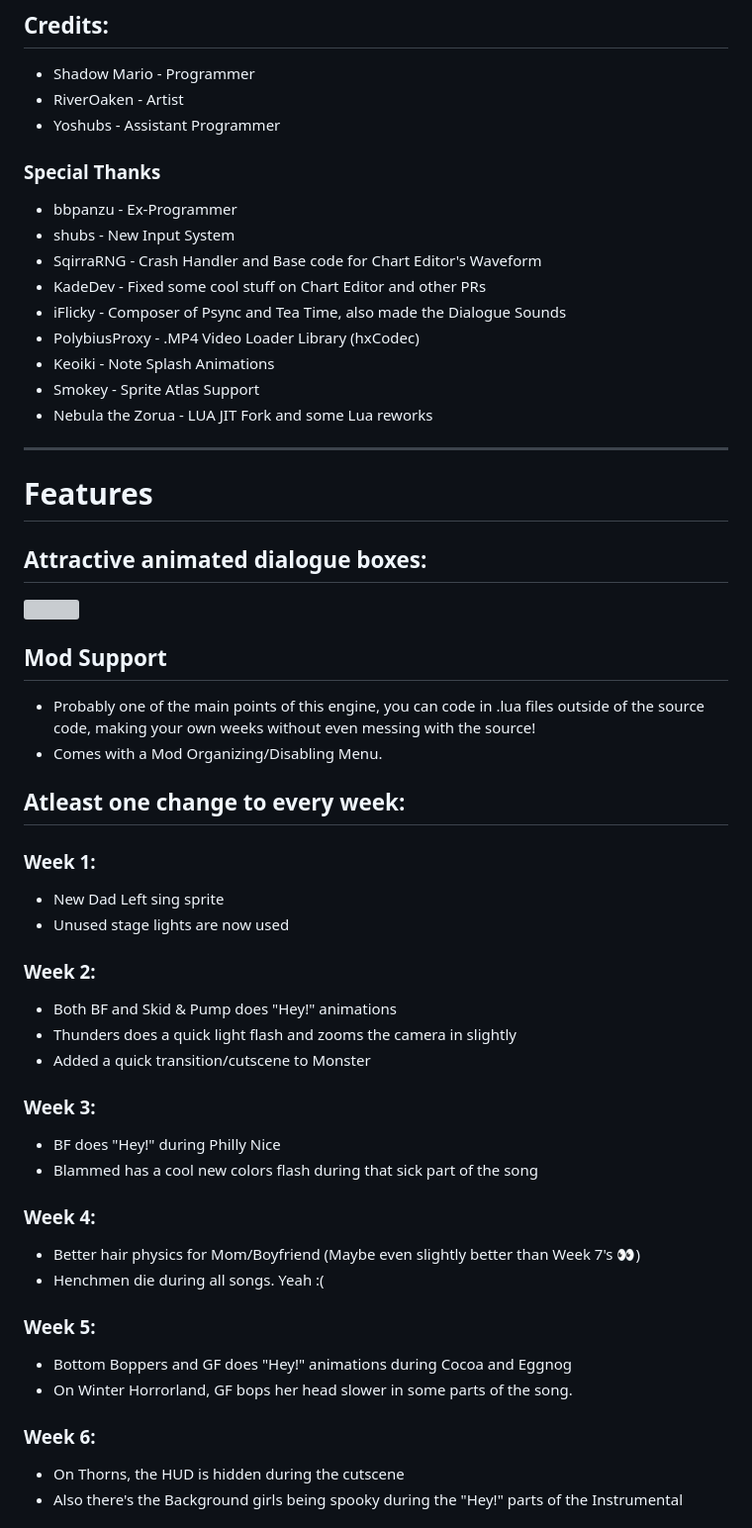
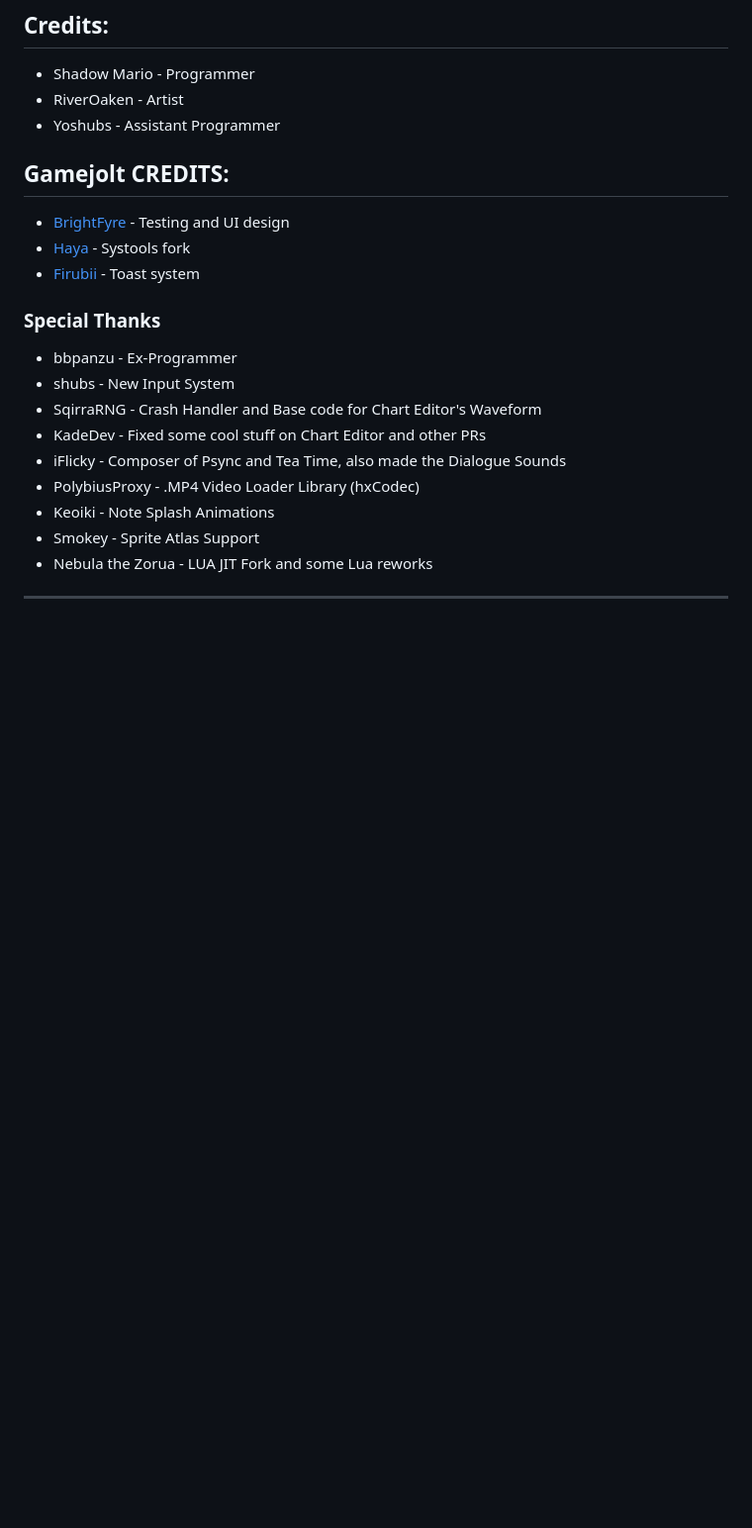
Before and after one commit to SuxxorState/fnfOutdated-demo, a Markdown page: README.md, the part around one of its changes. Shown at 99% size. Drawn GitHub-style; blank space fills up the shorter version; grey boxes are pictures that could not be loaded.

```diff
--- a/README.md
+++ b/README.md
@@ -21,6 +105,12 @@ otherwise, you can delete the "VIDEOS_ALLOWED" Line on Project.xml
 * Shadow Mario - Programmer
 * RiverOaken - Artist
 * Yoshubs - Assistant Programmer
+
+## Gamejolt CREDITS:
+
+- <a href = "https://github.com/brightfyregit">BrightFyre</a> - Testing and UI design
+- <a href ="https://github.com/haya3218">Haya</a> - Systools fork
+- <a href = "https://github.com/firubii">Firubii</a> - Toast system
 
 ### Special Thanks
 * bbpanzu - Ex-Programmer
@@ -33,37 +123,3 @@ otherwise, you can delete the "VIDEOS_ALLOWED" Line on Project.xml
 * Smokey - Sprite Atlas Support
 * Nebula the Zorua - LUA JIT Fork and some Lua reworks
 _____________________________________
-
-# Features
-
-## Attractive animated dialogue boxes:
-
-![](https://user-images.githubusercontent.com/44785097/127706669-71cd5cdb-5c2a-4ecc-871b-98a276ae8070.gif)
-
-
-## Mod Support
-* Probably one of the main points of this engine, you can code in .lua files outside of the source code, making your own weeks without even messing with the source!
-* Comes with a Mod Organizing/Disabling Menu.
-
-
-## Atleast one change to every week:
-### Week 1:
-  * New Dad Left sing sprite
-  * Unused stage lights are now used
-### Week 2:
-  * Both BF and Skid & Pump does "Hey!" animations
-  * Thunders does a quick light flash and zooms the camera in slightly
-  * Added a quick transition/cutscene to Monster
-### Week 3:
-  * BF does "Hey!" during Philly Nice
-  * Blammed has a cool new colors flash during that sick part of the song
-### Week 4:
-  * Better hair physics for Mom/Boyfriend (Maybe even slightly better than Week 7's :eyes:)
-  * Henchmen die during all songs. Yeah :(
-### Week 5:
-  * Bottom Boppers and GF does "Hey!" animations during Cocoa and Eggnog
-  * On Winter Horrorland, GF bops her head slower in some parts of the song.
-### Week 6:
-  * On Thorns, the HUD is hidden during the cutscene
-  * Also there's the Background girls being spooky during the "Hey!" parts of the Instrumental
-
```
Also changed, not shown: other parts of README.md (+87 -38 lines).
